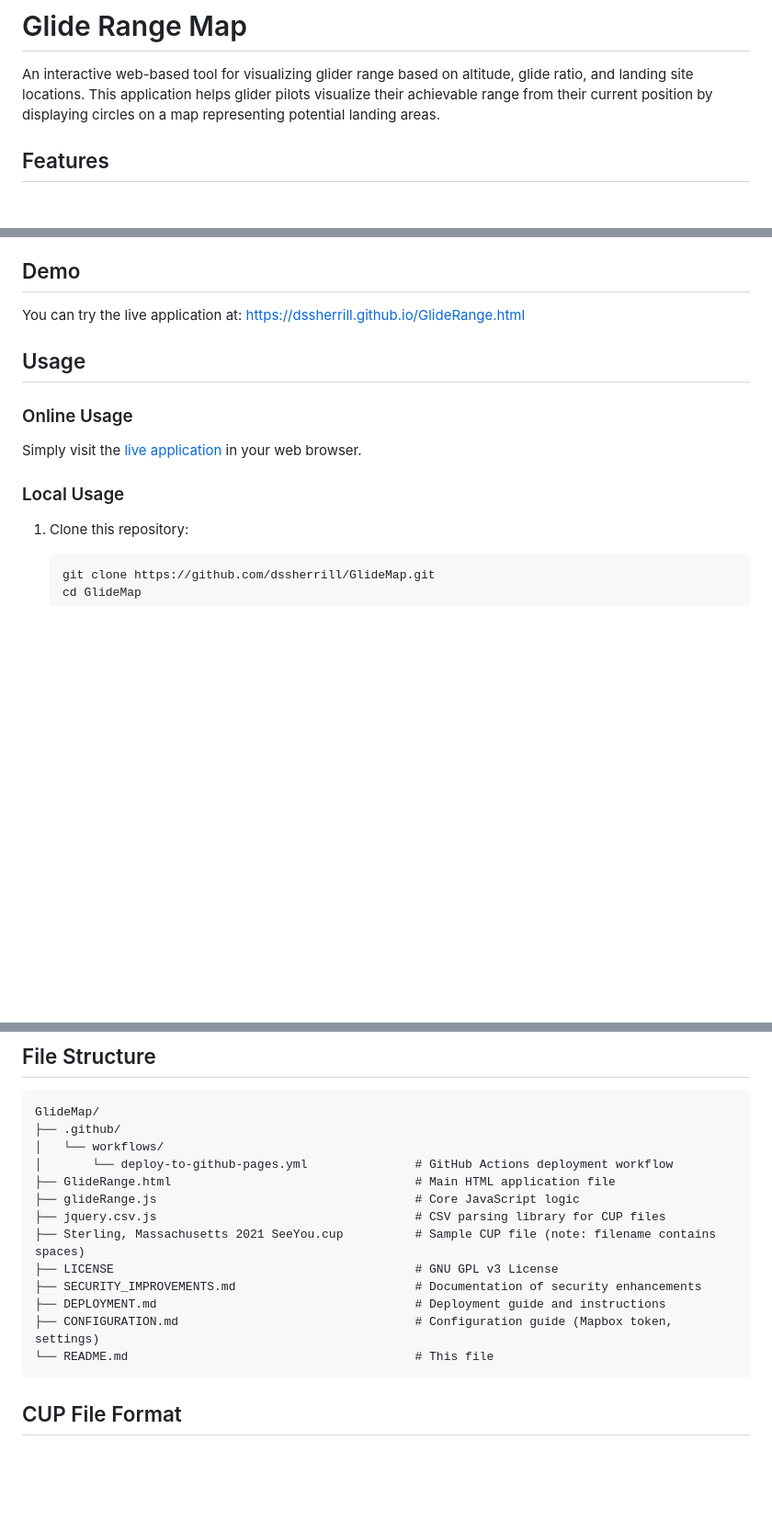
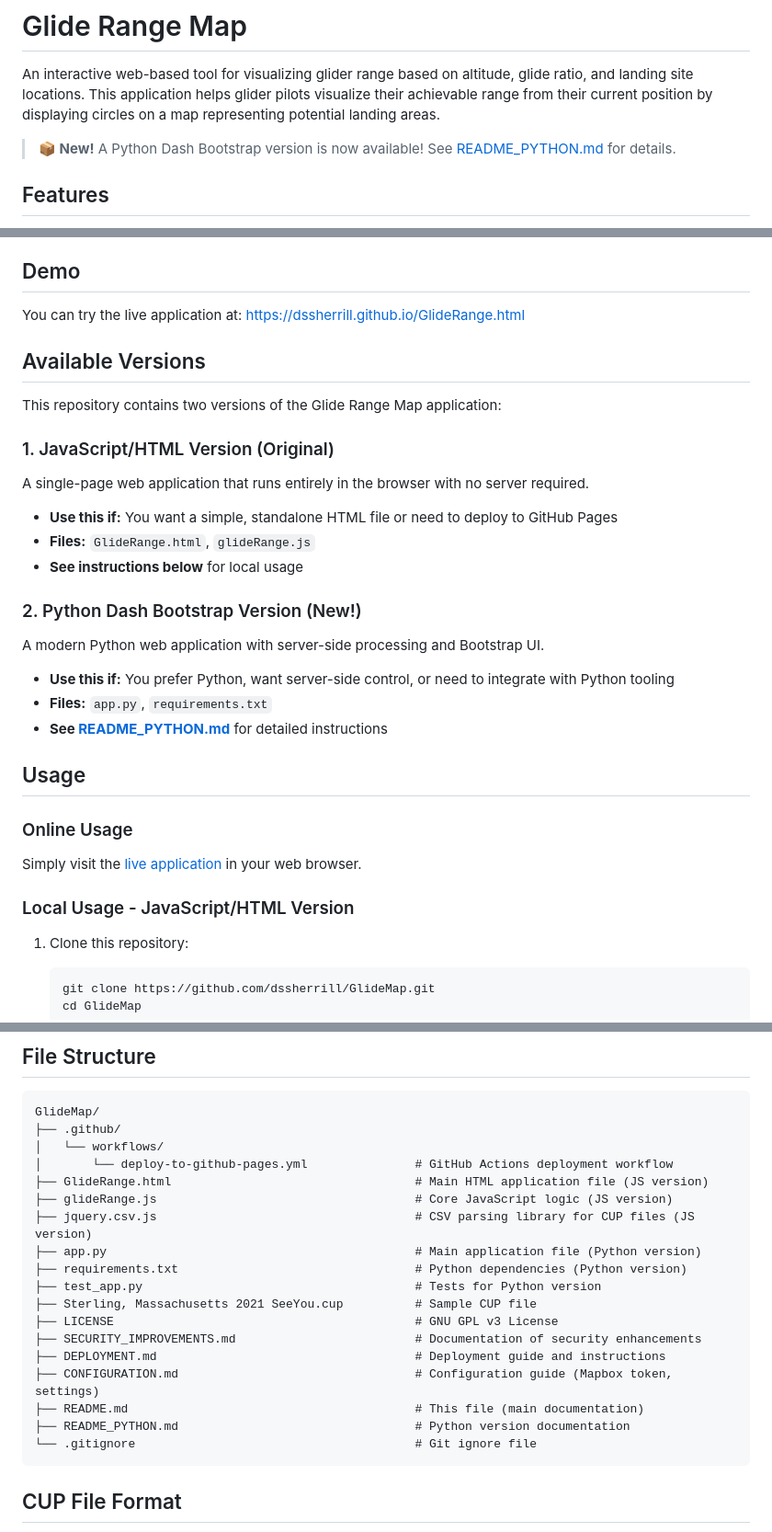
Before and after one commit to dssherrill/GlideMap, a Markdown page: README.md, 3 parts joined by grey strips. Shown at 92% size. GitHub-like rendering; blank space fills up the shorter version.

Commit message:
Update README with Python version information
Co-authored-by: dssherrill <11773490+dssherrill@users.noreply.github.com>

````diff
--- a/README.md
+++ b/README.md
@@ -1,6 +1,8 @@
 # Glide Range Map
 
 An interactive web-based tool for visualizing glider range based on altitude, glide ratio, and landing site locations. This application helps glider pilots visualize their achievable range from their current position by displaying circles on a map representing potential landing areas.
+
+> **📦 New!** A Python Dash Bootstrap version is now available! See [README_PYTHON.md](README_PYTHON.md) for details.
 
 ## Features
 
@@ -19,13 +21,29 @@ An interactive web-based tool for visualizing glider range based on altitude, gl
 
 You can try the live application at: [https://dssherrill.github.io/GlideRange.html](https://dssherrill.github.io/GlideRange.html)
 
+## Available Versions
+
+This repository contains two versions of the Glide Range Map application:
+
+### 1. JavaScript/HTML Version (Original)
+A single-page web application that runs entirely in the browser with no server required.
+- **Use this if:** You want a simple, standalone HTML file or need to deploy to GitHub Pages
+- **Files:** `GlideRange.html`, `glideRange.js`
+- **See instructions below** for local usage
+
+### 2. Python Dash Bootstrap Version (New!)
+A modern Python web application with server-side processing and Bootstrap UI.
+- **Use this if:** You prefer Python, want server-side control, or need to integrate with Python tooling
+- **Files:** `app.py`, `requirements.txt`
+- **See [README_PYTHON.md](README_PYTHON.md)** for detailed instructions
+
 ## Usage
 
 ### Online Usage
 
 Simply visit the [live application](https://dssherrill.github.io/GlideRange.html) in your web browser.
 
-### Local Usage
+### Local Usage - JavaScript/HTML Version
 
 1. Clone this repository:
    ```bash
@@ -65,15 +97,20 @@ GlideMap/
 ├── .github/
 │   └── workflows/
 │       └── deploy-to-github-pages.yml               # GitHub Actions deployment workflow
-├── GlideRange.html                                  # Main HTML application file
-├── glideRange.js                                    # Core JavaScript logic
-├── jquery.csv.js                                    # CSV parsing library for CUP files
-├── Sterling, Massachusetts 2021 SeeYou.cup          # Sample CUP file (note: filename contains spaces)
+├── GlideRange.html                                  # Main HTML application file (JS version)
+├── glideRange.js                                    # Core JavaScript logic (JS version)
+├── jquery.csv.js                                    # CSV parsing library for CUP files (JS version)
+├── app.py                                           # Main application file (Python version)
+├── requirements.txt                                 # Python dependencies (Python version)
+├── test_app.py                                      # Tests for Python version
+├── Sterling, Massachusetts 2021 SeeYou.cup          # Sample CUP file
 ├── LICENSE                                          # GNU GPL v3 License
 ├── SECURITY_IMPROVEMENTS.md                         # Documentation of security enhancements
 ├── DEPLOYMENT.md                                    # Deployment guide and instructions
 ├── CONFIGURATION.md                                 # Configuration guide (Mapbox token, settings)
-└── README.md                                        # This file
+├── README.md                                        # This file (main documentation)
+├── README_PYTHON.md                                 # Python version documentation
+└── .gitignore                                       # Git ignore file
 ```
 
 ## CUP File Format
````
Also changed, not shown: other parts of README.md (+15 -1 lines).
